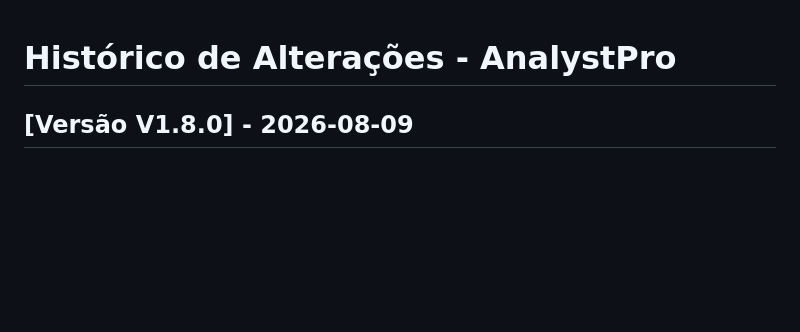
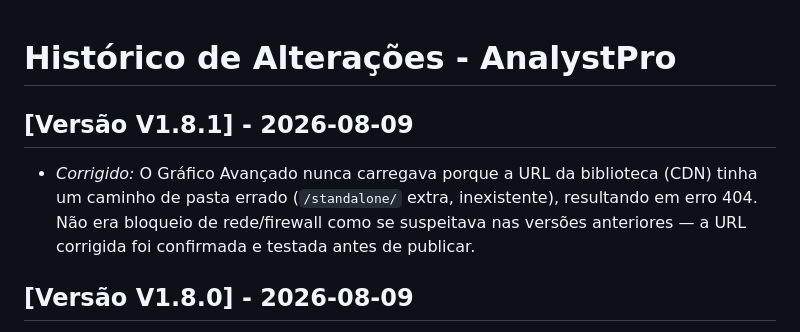
Before and after one commit to evertonltaborda1978-collab/analystpro, a Markdown page: CHANGELOG.md, the part around the change. Rendered like a GitHub page; blank space fills up the shorter version.

```diff
--- a/CHANGELOG.md
+++ b/CHANGELOG.md
@@ -1,4 +1,7 @@
 # Histórico de Alterações - AnalystPro
+
+## [Versão V1.8.1] - 2026-08-09
+- *Corrigido:* O Gráfico Avançado nunca carregava porque a URL da biblioteca (CDN) tinha um caminho de pasta errado (`/standalone/` extra, inexistente), resultando em erro 404. Não era bloqueio de rede/firewall como se suspeitava nas versões anteriores — a URL corrigida foi confirmada e testada antes de publicar.
 
 ## [Versão V1.8.0] - 2026-08-09
 - *Adicionado:* Tooltip no Gráfico Avançado ao passar o mouse, mostrando Abertura, Máxima, Mínima, Fechamento e Volume do dia.
```
